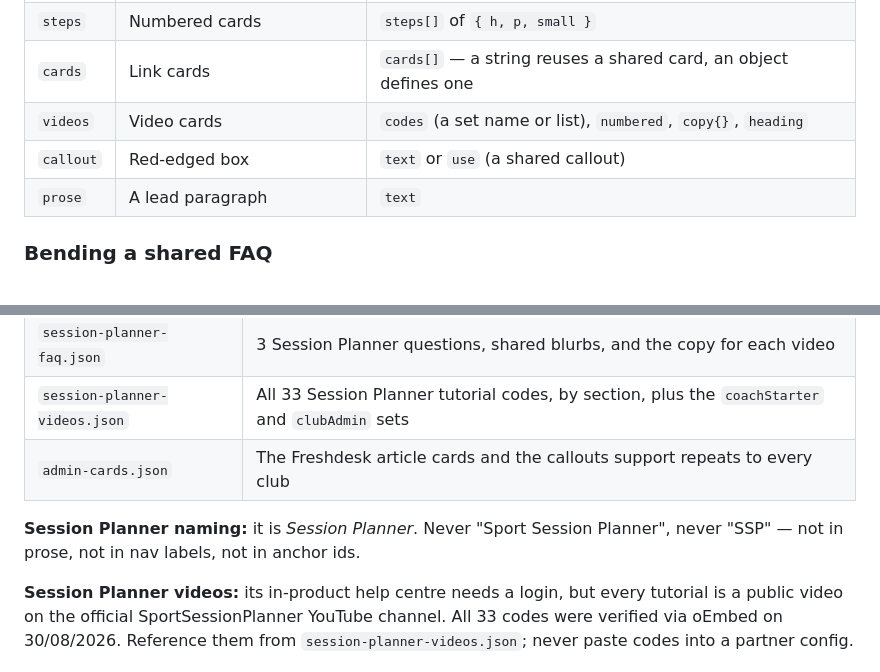
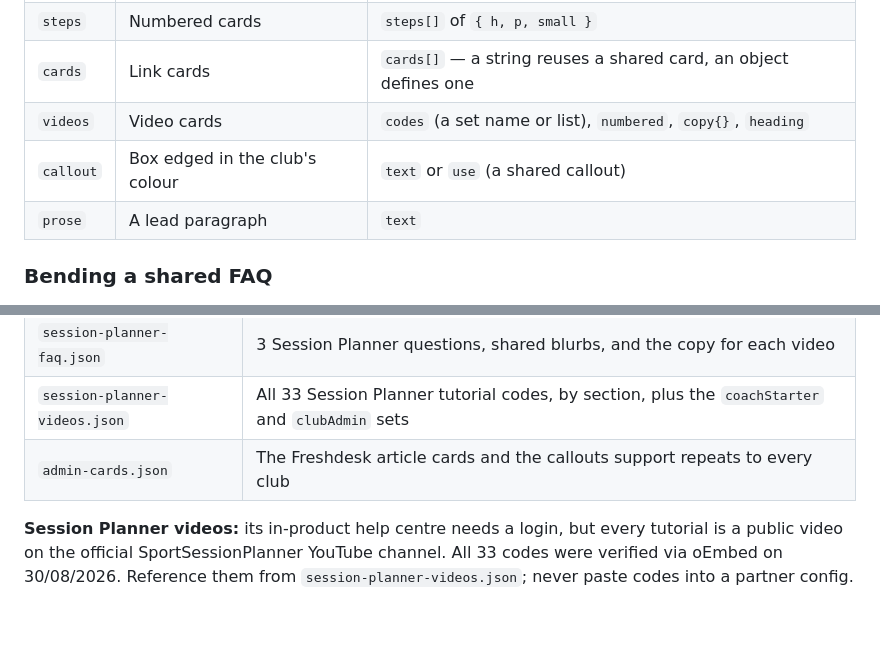
Before and after one commit to cv-tutorials/tutorial-manager, a Markdown page: helpcentres/README.md, 2 parts joined by grey strips. Rendered like a GitHub page; blank space fills up the shorter version.

```diff
--- a/helpcentres/README.md
+++ b/helpcentres/README.md
@@ -91,7 +91,7 @@ A section is `{ id, title, note?, lead?, blocks[] }`. It becomes a nav item auto
 | `steps` | Numbered cards | `steps[]` of `{ h, p, small }` |
 | `cards` | Link cards | `cards[]` — a string reuses a shared card, an object defines one |
 | `videos` | Video cards | `codes` (a set name or list), `numbered`, `copy{}`, `heading` |
-| `callout` | Red-edged box | `text` or `use` (a shared callout) |
+| `callout` | Box edged in the club's colour | `text` or `use` (a shared callout) |
 | `prose` | A lead paragraph | `text` |
 
 ### Bending a shared FAQ
@@ -115,9 +115,6 @@ time — a typo in `omit` or `after` fails the build rather than silently doing
 | `session-planner-videos.json` | All 33 Session Planner tutorial codes, by section, plus the `coachStarter` and `clubAdmin` sets |
 | `admin-cards.json` | The Freshdesk article cards and the callouts support repeats to every club |
 
-**Session Planner naming:** it is *Session Planner*. Never "Sport Session Planner", never "SSP" —
-not in prose, not in nav labels, not in anchor ids.
-
 **Session Planner videos:** its in-product help centre needs a login, but every tutorial is a
 public video on the official SportSessionPlanner YouTube channel. All 33 codes were verified via
 oEmbed on 30/08/2026. Reference them from `session-planner-videos.json`; never paste codes into a
```
Also changed, not shown: other parts of helpcentres/README.md (+10 -6 lines).
